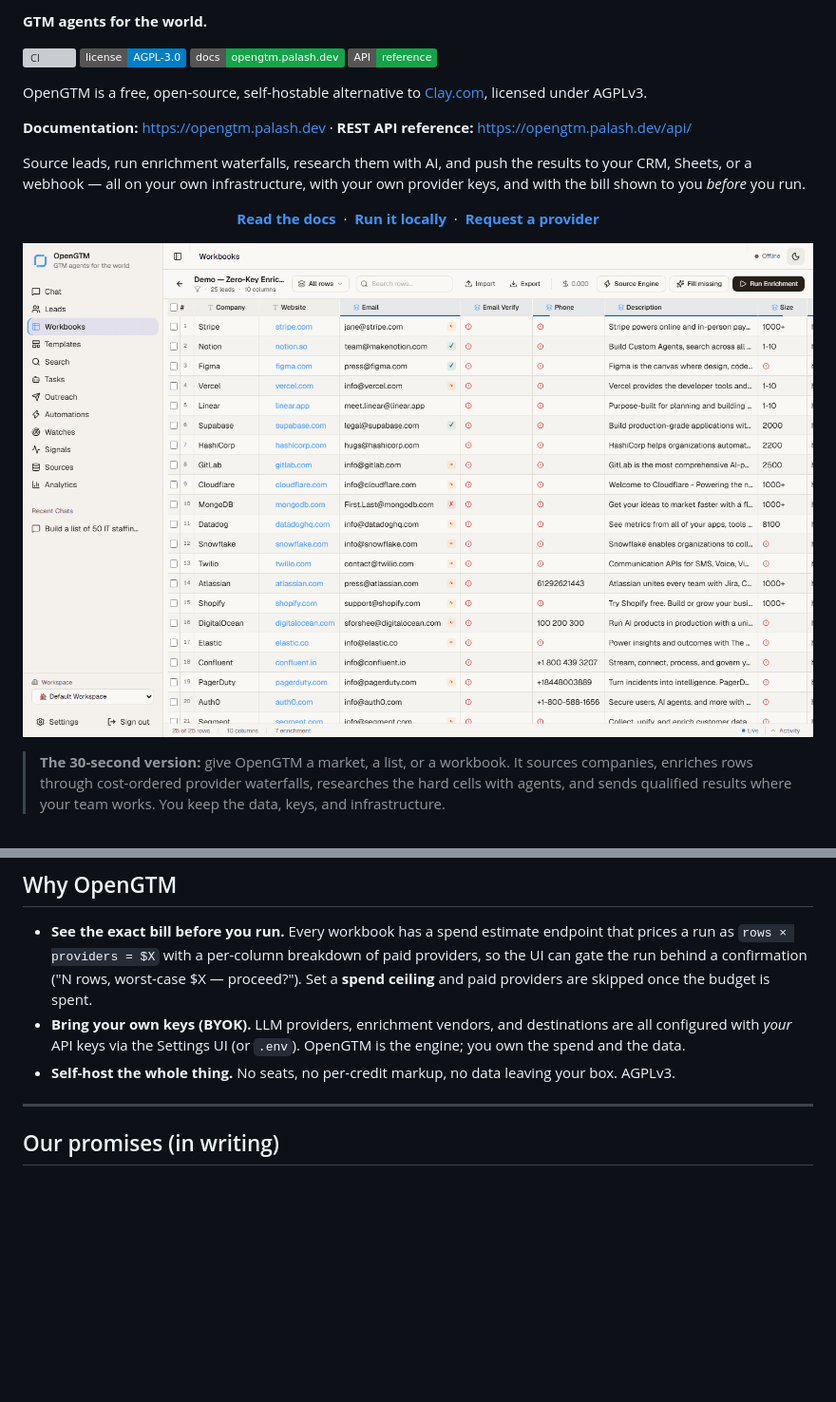
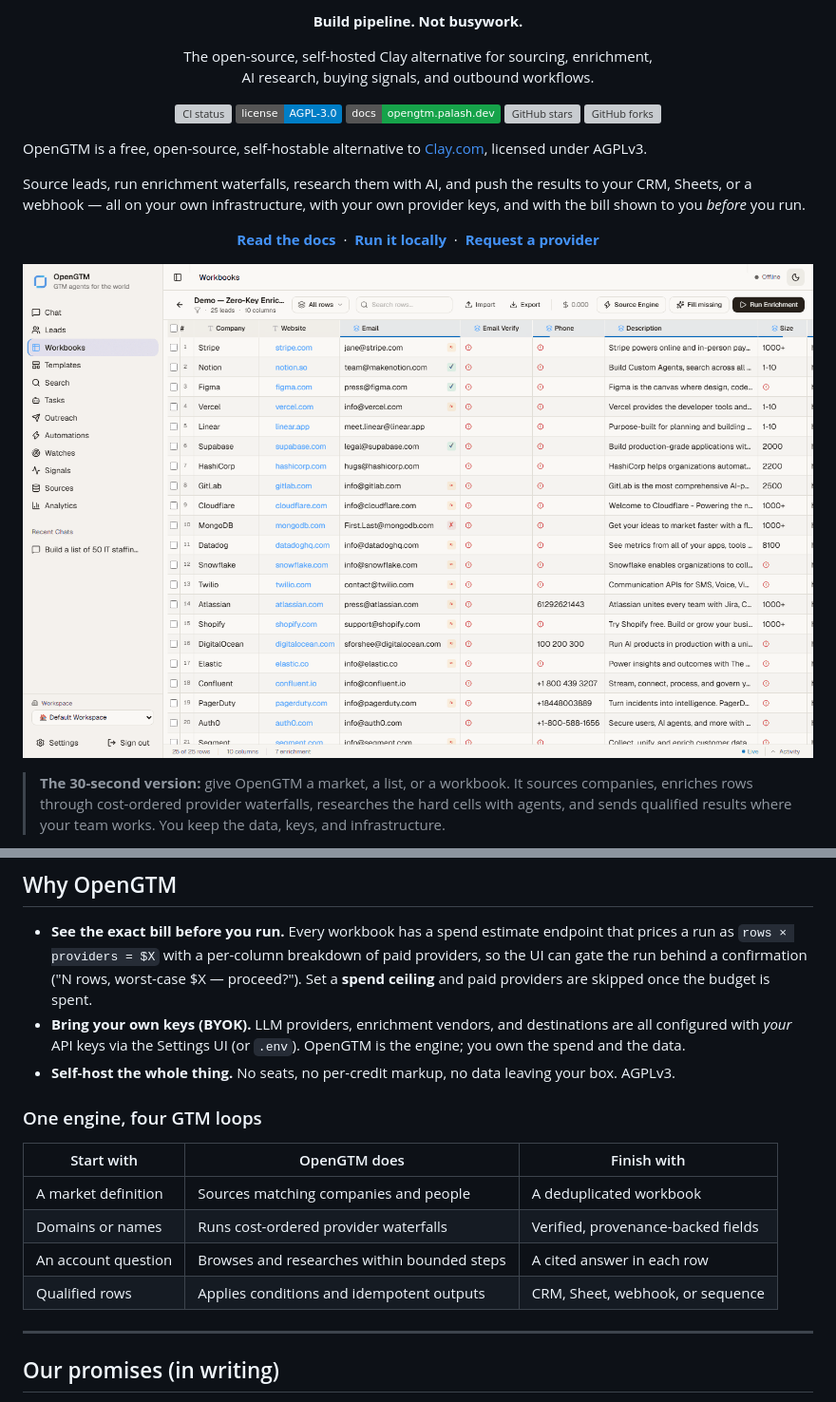
Before and after one commit to debpalash/opengtm, a Markdown page: README.md, 2 parts joined by grey strips. Shown at 95% size. Rendered like a GitHub page; badges without logos; blank space fills up the shorter version; grey boxes are pictures that could not be loaded.

Commit message:
docs: upgrade repository presentation and light demo

```diff
--- a/README.md
+++ b/README.md
@@ -6,16 +6,21 @@
 
-**GTM agents for the world.**
+<p align="center"><strong>Build pipeline. Not busywork.</strong></p>
 
-[![CI](https://github.com/debpalash/opengtm/actions/workflows/ci.yml/badge.svg)](https://github.com/debpalash/opengtm/actions/workflows/ci.yml)
-[![License: AGPL v3](https://img.shields.io/badge/license-AGPL--3.0-blue.svg)](LICENSE)
-[![Docs](https://img.shields.io/badge/docs-opengtm.palash.dev-16a34a)](https://opengtm.palash.dev)
-[![API reference](https://img.shields.io/badge/API-reference-16a34a)](https://opengtm.palash.dev/api/)
+<p align="center">
+  The open-source, self-hosted Clay alternative for sourcing, enrichment,<br />
+  AI research, buying signals, and outbound workflows.
+</p>
+
+<p align="center">
+  <a href="https://github.com/debpalash/opengtm/actions/workflows/ci.yml"><img src="https://github.com/debpalash/opengtm/actions/workflows/ci.yml/badge.svg" alt="CI status" /></a>
+  <a href="LICENSE"><img src="https://img.shields.io/badge/license-AGPL--3.0-blue.svg" alt="AGPL v3 license" /></a>
+  <a href="https://opengtm.palash.dev"><img src="https://img.shields.io/badge/docs-opengtm.palash.dev-16a34a" alt="Documentation" /></a>
+  <a href="https://github.com/debpalash/opengtm/stargazers"><img src="https://img.shields.io/github/stars/debpalash/opengtm?style=flat&logo=github&color=6268f2" alt="GitHub stars" /></a>
+  <a href="https://github.com/debpalash/opengtm/forks"><img src="https://img.shields.io/github/forks/debpalash/opengtm?style=flat&logo=github&color=20cfaf" alt="GitHub forks" /></a>
+</p>
 
 OpenGTM is a free, open-source, self-hostable alternative to
 [Clay.com](https://clay.com), licensed under AGPLv3.
-
-**Documentation:** https://opengtm.palash.dev · **REST API reference:**
-https://opengtm.palash.dev/api/
 
 Source leads, run enrichment waterfalls, research them with AI, and push the
 results to your CRM, Sheets, or a webhook — all on your own infrastructure, with
@@ -30,11 +35,7 @@ your own provider keys, and with the bill shown to you *before* you run.
 </p>
 
 <p align="center">
-  <picture>
-    <source media="(prefers-color-scheme: dark)" srcset="docs/assets/opengtm-demo.gif">
-    <source media="(prefers-color-scheme: light)" srcset="docs/assets/opengtm-demo-light.gif">
-    <img src="docs/assets/opengtm-demo-light.gif" alt="OpenGTM demo: inspect a populated enrichment workbook, source leads, and see cost controls" width="100%" />
-  </picture>
+  <img src="docs/assets/opengtm-demo-light.gif" alt="OpenGTM demo in light mode: inspect a populated enrichment workbook, source leads, and see cost controls" width="100%" />
 </p>
 
 > **The 30-second version:** give OpenGTM a market, a list, or a workbook. It
@@ -59,6 +68,15 @@ signals, and programmable GTM automation in one self-hosted application.
   `.env`). OpenGTM is the engine; you own the spend and the data.
 - **Self-host the whole thing.** No seats, no per-credit markup, no data leaving
   your box. AGPLv3.
+
+### One engine, four GTM loops
+
+| Start with | OpenGTM does | Finish with |
+|---|---|---|
+| A market definition | Sources matching companies and people | A deduplicated workbook |
+| Domains or names | Runs cost-ordered provider waterfalls | Verified, provenance-backed fields |
+| An account question | Browses and researches within bounded steps | A cited answer in each row |
+| Qualified rows | Applies conditions and idempotent outputs | CRM, Sheet, webhook, or sequence |
 
 ---
 
```
Also changed, not shown: other parts of README.md (+9 -1 lines).
